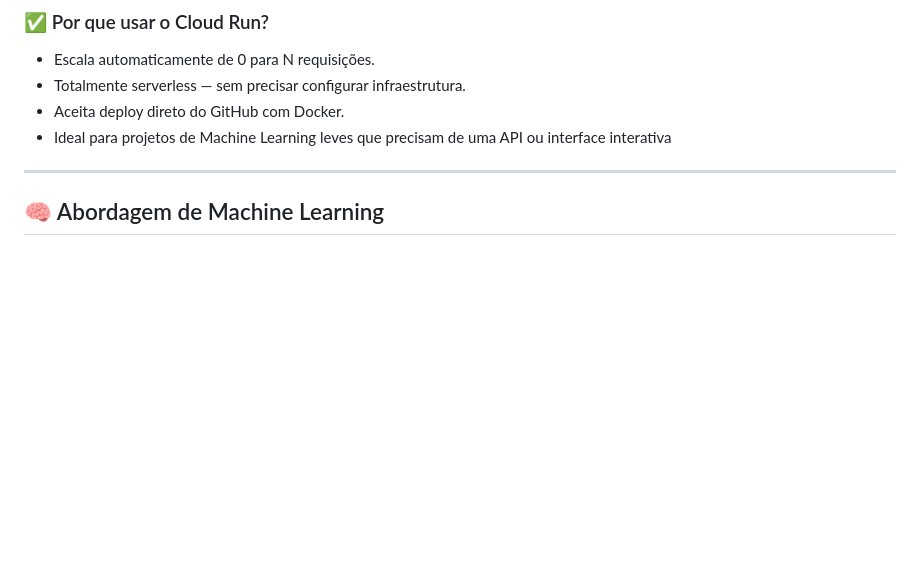
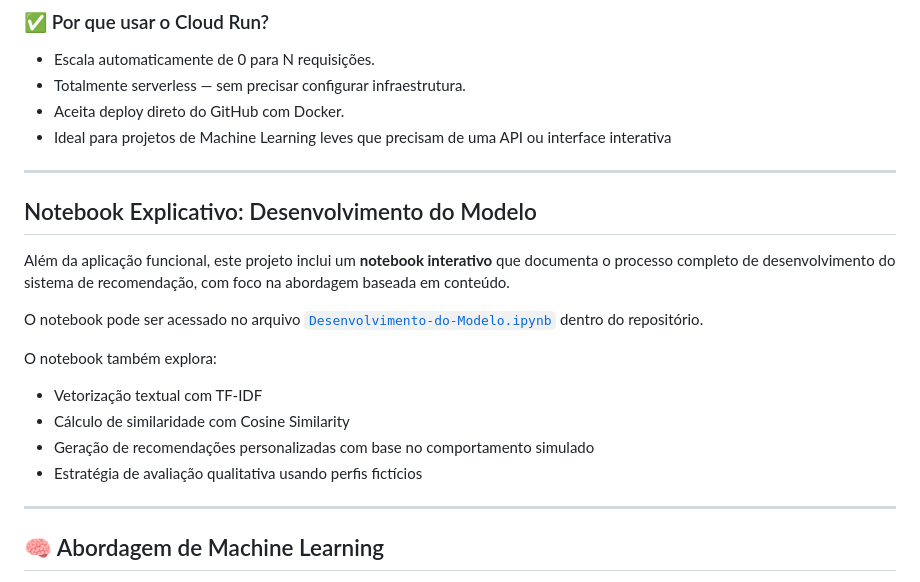
Before and after one commit to adanSiqueira/ecommerce-recommender-app, a Markdown page: README.md, the part around the change. Drawn GitHub-style; blank space fills up the shorter version.

```diff
--- a/README.md
+++ b/README.md
@@ -51,6 +51,21 @@ https://recommendation-system-ecommerce-276412923171.europe-west1.run.app/
 -  Totalmente serverless — sem precisar configurar infraestrutura.
 -  Aceita deploy direto do GitHub com Docker.
 -  Ideal para projetos de Machine Learning leves que precisam de uma API ou interface interativa
+
+---
+
+## Notebook Explicativo: Desenvolvimento do Modelo
+
+Além da aplicação funcional, este projeto inclui um **notebook interativo** que documenta o processo completo de desenvolvimento do sistema de recomendação, com foco na abordagem baseada em conteúdo.
+
+O notebook pode ser acessado no arquivo [`Desenvolvimento-do-Modelo.ipynb`](./Desenvolvimento-do-Modelo.ipynb) dentro do repositório.
+
+O notebook também explora:
+
+- Vetorização textual com TF-IDF
+- Cálculo de similaridade com Cosine Similarity
+- Geração de recomendações personalizadas com base no comportamento simulado
+- Estratégia de avaliação qualitativa usando perfis fictícios
 
 ---
 
```
